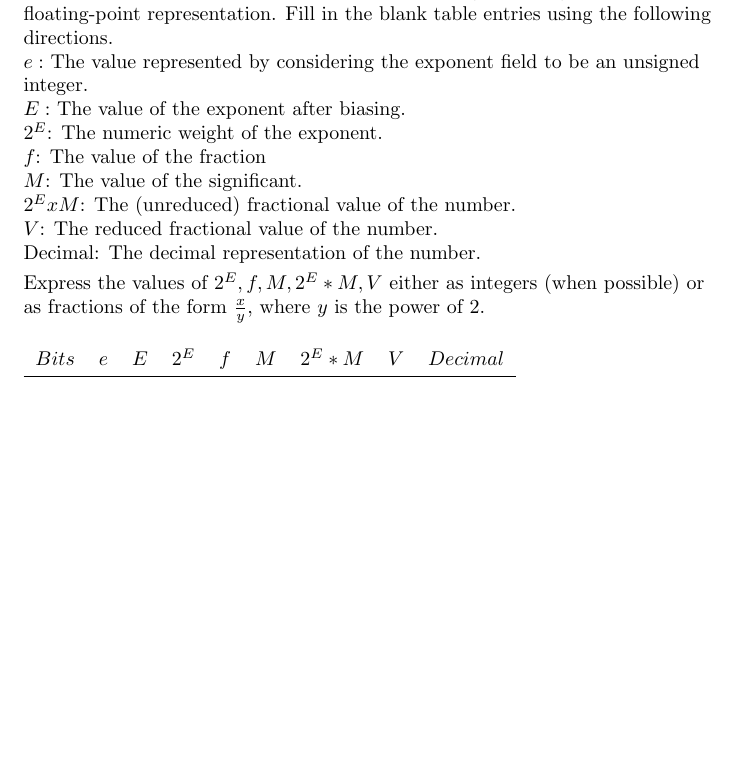
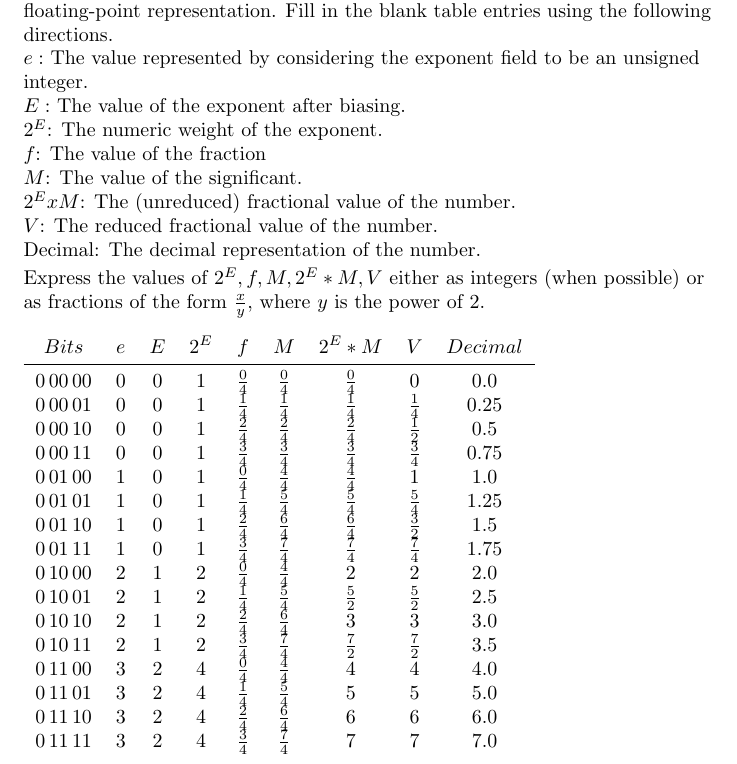
Before and after one commit to Tifelabs/csapp, a LaTeX problem sheet (chap 2/exercise/p.p.2.47.tex): part of the page, cut so that both start at the same text, the shorter picture padded with empty space. Compiled offline with pdfLaTeX.

Commit message:
Solved Practice Problem 2.47

```diff
--- a/chap 2/exercise/p.p.2.47.tex
+++ b/chap 2/exercise/p.p.2.47.tex
@@ -27,8 +27,24 @@
 
         \bigskip
         \begin{tabular}{ccccccccc}
-            $Bits$  & $e$   & $E$   & $2^E$ & $f$   & $M$   & $2^E \ast M$ & $V$    & $Decimal$\\
-            \midrule
-        \end{tabular}
+        $Bits$  & $e$   & $E$   & $2^E$ & $f$   & $M$   & $2^E \ast M$ & $V$    & $Decimal$\\
+        \midrule
+        $0\,00\,00$   &  $0$ & $0$ & $1$ & $\frac{0}{4}$ & $\frac{0}{4}$ & $\frac{0}{4}$ & $0$ & $0.0$\\
+        $0\,00\,01$   &  $0$ & $0$ & $1$ & $\frac{1}{4}$ & $\frac{1}{4}$ & $\frac{1}{4}$ & $\frac{1}{4}$ & $0.25$\\
+        $0\,00\,10$   &  $0$ & $0$ & $1$ & $\frac{2}{4}$ & $\frac{2}{4}$ & $\frac{2}{4}$ & $\frac{1}{2}$ & $0.5$\\
+        $0\,00\,11$   &  $0$ & $0$ & $1$ & $\frac{3}{4}$ & $\frac{3}{4}$ & $\frac{3}{4}$ & $\frac{3}{4}$ & $0.75$\\
+        $0\,01\,00$   &  $1$ & $0$ & $1$ & $\frac{0}{4}$ & $\frac{4}{4}$ & $\frac{4}{4}$ & $1$ & $1.0$\\
+        $0\,01\,01$   &  $1$ & $0$ & $1$ & $\frac{1}{4}$ & $\frac{5}{4}$ & $\frac{5}{4}$ & $\frac{5}{4}$ & $1.25$\\
+        $0\,01\,10$   &  $1$ & $0$ & $1$ & $\frac{2}{4}$ & $\frac{6}{4}$ & $\frac{6}{4}$ & $\frac{3}{2}$ & $1.5$\\
+        $0\,01\,11$   &  $1$ & $0$ & $1$ & $\frac{3}{4}$ & $\frac{7}{4}$ & $\frac{7}{4}$ & $\frac{7}{4}$ & $1.75$\\
+        $0\,10\,00$   &  $2$ & $1$ & $2$ & $\frac{0}{4}$ & $\frac{4}{4}$ & $2$ & $2$ & $2.0$\\
+        $0\,10\,01$   &  $2$ & $1$ & $2$ & $\frac{1}{4}$ & $\frac{5}{4}$ & $\frac{5}{2}$ & $\frac{5}{2}$ & $2.5$\\
+        $0\,10\,10$   &  $2$ & $1$ & $2$ & $\frac{2}{4}$ & $\frac{6}{4}$ & $3$ & $3$ & $3.0$\\
+        $0\,10\,11$   &  $2$ & $1$ & $2$ & $\frac{3}{4}$ & $\frac{7}{4}$ & $\frac{7}{2}$ & $\frac{7}{2}$ & $3.5$\\
+        $0\,11\,00$   &  $3$ & $2$ & $4$ & $\frac{0}{4}$ & $\frac{4}{4}$ & $4$ & $4$ & $4.0$\\
+        $0\,11\,01$   &  $3$ & $2$ & $4$ & $\frac{1}{4}$ & $\frac{5}{4}$ & $5$ & $5$ & $5.0$\\
+        $0\,11\,10$   &  $3$ & $2$ & $4$ & $\frac{2}{4}$ & $\frac{6}{4}$ & $6$ & $6$ & $6.0$\\
+        $0\,11\,11$   &  $3$ & $2$ & $4$ & $\frac{3}{4}$ & $\frac{7}{4}$ & $7$ & $7$ & $7.0$\\
+\end{tabular}
     \end{flushleft}
 \end{document}
```
